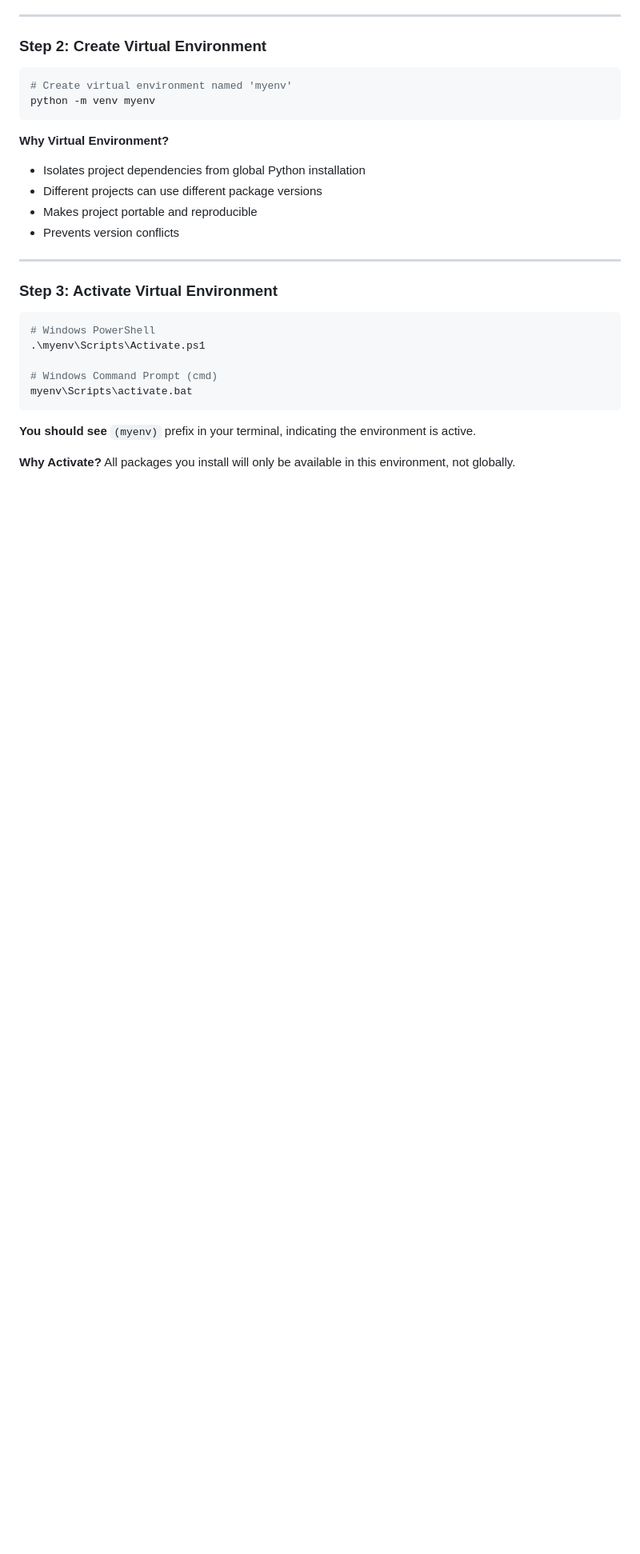
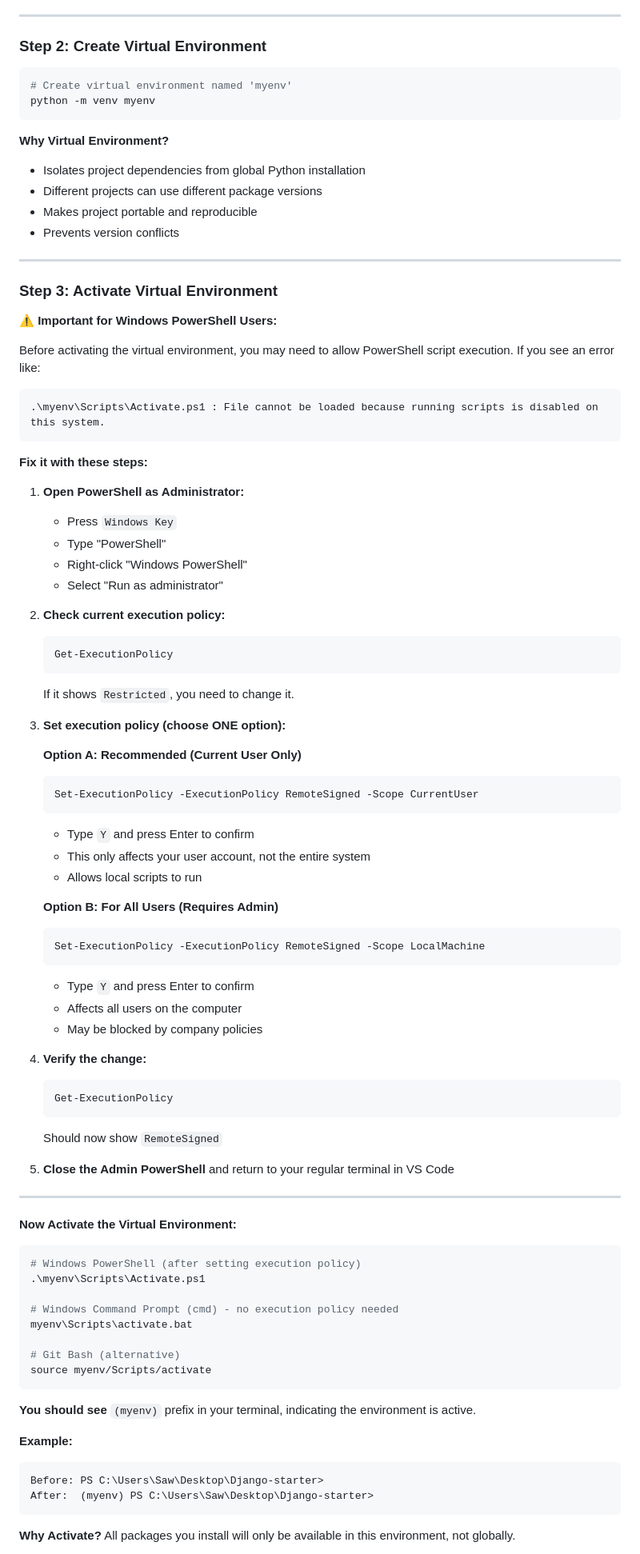
Before and after one commit to NoelPOS/django-task-manager, a Markdown page: README.md, the part around the change printed below. Shown: that part at 80% size. Rendered like a GitHub page; blank space fills up the shorter version.

Commit message:
add powershell step to allow running scripts

````diff
--- a/README.md
+++ b/README.md
@@ -135,14 +143,75 @@ python -m venv myenv
 ---
 
 ### Step 3: Activate Virtual Environment
+
+**⚠️ Important for Windows PowerShell Users:**
+
+Before activating the virtual environment, you may need to allow PowerShell script execution. If you see an error like:
+```
+.\myenv\Scripts\Activate.ps1 : File cannot be loaded because running scripts is disabled on this system.
+```
+
+**Fix it with these steps:**
+
+1. **Open PowerShell as Administrator:**
+   - Press `Windows Key`
+   - Type "PowerShell"
+   - Right-click "Windows PowerShell"
+   - Select "Run as administrator"
+
+2. **Check current execution policy:**
+   ```powershell
+   Get-ExecutionPolicy
+   ```
+   If it shows `Restricted`, you need to change it.
+
+3. **Set execution policy (choose ONE option):**
+
+   **Option A: Recommended (Current User Only)**
+   ```powershell
+   Set-ExecutionPolicy -ExecutionPolicy RemoteSigned -Scope CurrentUser
+   ```
+   - Type `Y` and press Enter to confirm
+   - This only affects your user account, not the entire system
+   - Allows local scripts to run
+
+   **Option B: For All Users (Requires Admin)**
+   ```powershell
+   Set-ExecutionPolicy -ExecutionPolicy RemoteSigned -Scope LocalMachine
+   ```
+   - Type `Y` and press Enter to confirm
+   - Affects all users on the computer
+   - May be blocked by company policies
+
+4. **Verify the change:**
+   ```powershell
+   Get-ExecutionPolicy
+   ```
+   Should now show `RemoteSigned`
+
+5. **Close the Admin PowerShell** and return to your regular terminal in VS Code
+
+---
+
+**Now Activate the Virtual Environment:**
+
 ```powershell
-# Windows PowerShell
+# Windows PowerShell (after setting execution policy)
 .\myenv\Scripts\Activate.ps1
 
-# Windows Command Prompt (cmd)
+# Windows Command Prompt (cmd) - no execution policy needed
 myenv\Scripts\activate.bat
+
+# Git Bash (alternative)
+source myenv/Scripts/activate
 ```
 
 **You should see** `(myenv)` prefix in your terminal, indicating the environment is active.
 
+**Example:**
+```
+Before: PS C:\Users\Saw\Desktop\Django-starter>
+After:  (myenv) PS C:\Users\Saw\Desktop\Django-starter>
+```
+
 **Why Activate?** All packages you install will only be available in this environment, not globally.
````
Also changed, not shown: other parts of README.md (+45 -5 lines).
